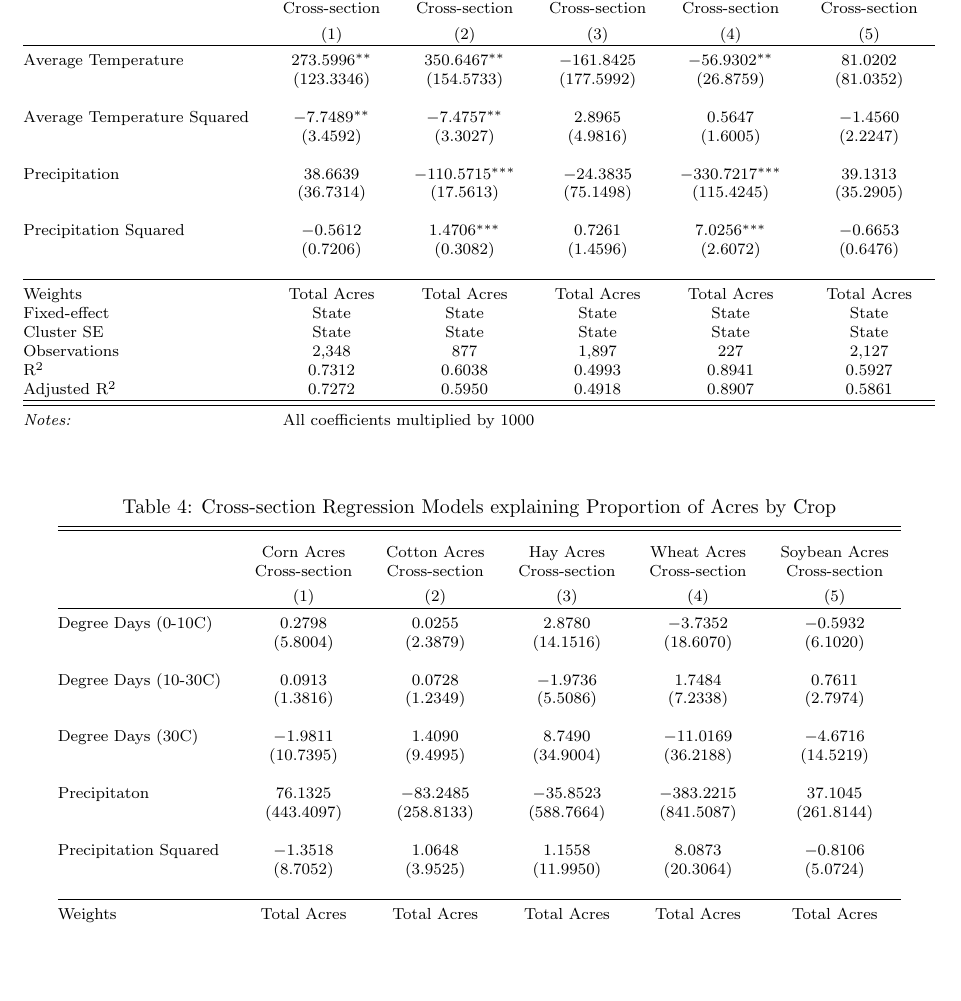
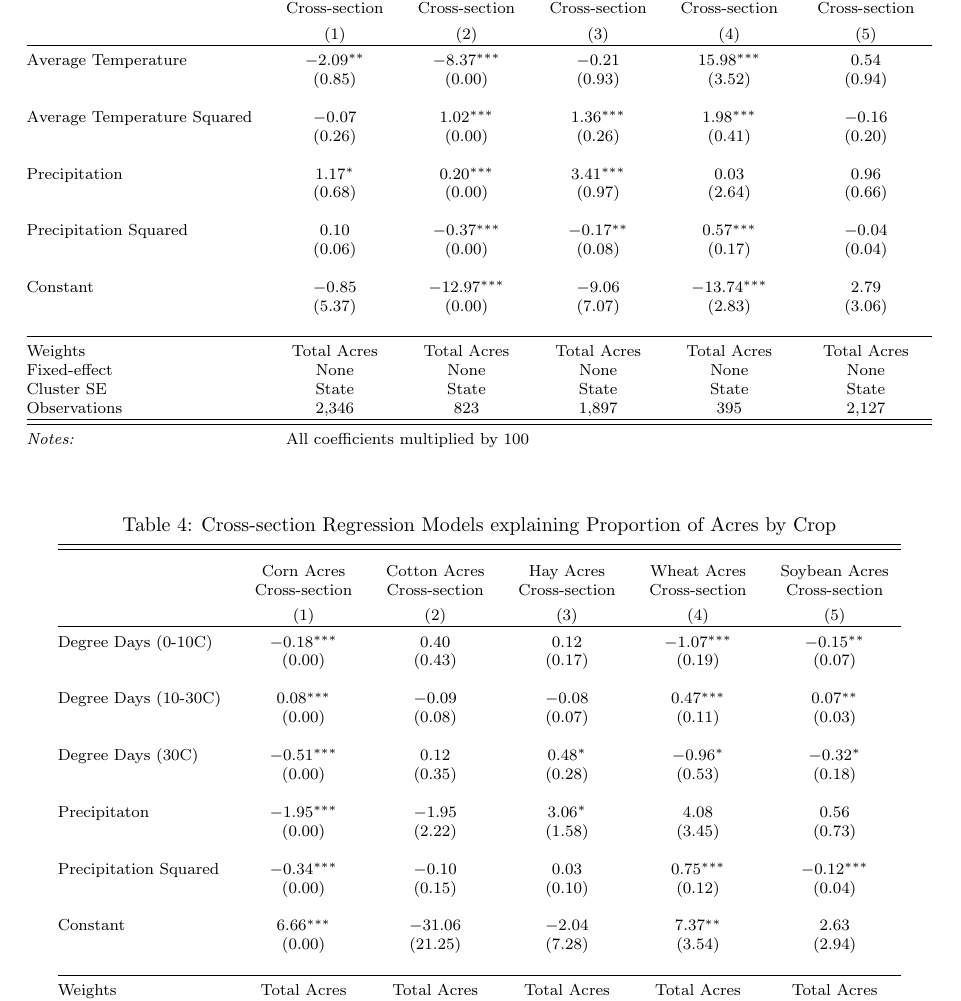
Before and after one commit to johnwoodill/adaptation-along-the-envelope, a LaTeX document (tables/cross_section_regression_tables.tex): part of page 2 of 2, cut so that both start at the same text, the shorter picture padded with empty space. Compiled offline with pdfLaTeX.

Commit message:
ready to make predictions

```diff
--- a/tables/cross_section_regression_tables.tex
+++ b/tables/cross_section_regression_tables.tex
@@ -95,33 +95,34 @@ Adjusted R$^{2}$ & 0.79 & 0.67 & 0.72 & 0.78 & 0.75 \\
  & Cross-section & Cross-section & Cross-section & Cross-section & Cross-section \\
 \\[-1.8ex] & (1) & (2) & (3) & (4) & (5)\\
 \hline \\[-1.8ex]
- Average Temperature & 273.5996$^{**}$ & 350.6467$^{**}$ & $-$161.8425 & $-$56.9302$^{**}$ & 81.0202 \\
-  & (123.3346) & (154.5733) & (177.5992) & (26.8759) & (81.0352) \\
+ Average Temperature & $-$2.09$^{**}$ & $-$8.37$^{***}$ & $-$0.21 & 15.98$^{***}$ & 0.54 \\
+  & (0.85) & (0.00) & (0.93) & (3.52) & (0.94) \\
   & & & & & \\
- Average Temperature Squared & $-$7.7489$^{**}$ & $-$7.4757$^{**}$ & 2.8965 & 0.5647 & $-$1.4560 \\
-  & (3.4592) & (3.3027) & (4.9816) & (1.6005) & (2.2247) \\
+ Average Temperature Squared & $-$0.07 & 1.02$^{***}$ & 1.36$^{***}$ & 1.98$^{***}$ & $-$0.16 \\
+  & (0.26) & (0.00) & (0.26) & (0.41) & (0.20) \\
   & & & & & \\
- Precipitation & 38.6639 & $-$110.5715$^{***}$ & $-$24.3835 & $-$330.7217$^{***}$ & 39.1313 \\
-  & (36.7314) & (17.5613) & (75.1498) & (115.4245) & (35.2905) \\
+ Precipitation & 1.17$^{*}$ & 0.20$^{***}$ & 3.41$^{***}$ & 0.03 & 0.96 \\
+  & (0.68) & (0.00) & (0.97) & (2.64) & (0.66) \\
   & & & & & \\
- Precipitation Squared & $-$0.5612 & 1.4706$^{***}$ & 0.7261 & 7.0256$^{***}$ & $-$0.6653 \\
-  & (0.7206) & (0.3082) & (1.4596) & (2.6072) & (0.6476) \\
+ Precipitation Squared & 0.10 & $-$0.37$^{***}$ & $-$0.17$^{**}$ & 0.57$^{***}$ & $-$0.04 \\
+  & (0.06) & (0.00) & (0.08) & (0.17) & (0.04) \\
+  & & & & & \\
+ Constant & $-$0.85 & $-$12.97$^{***}$ & $-$9.06 & $-$13.74$^{***}$ & 2.79 \\
+  & (5.37) & (0.00) & (7.07) & (2.83) & (3.06) \\
   & & & & & \\
 \hline \\[-1.8ex]
 Weights & Total Acres & Total Acres & Total Acres & Total Acres & Total Acres \\
-Fixed-effect & State & State & State & State & State \\
+Fixed-effect & None & None & None & None & None \\
 Cluster SE & State & State & State & State & State \\
-Observations & 2,348 & 877 & 1,897 & 227 & 2,127 \\
-R$^{2}$ & 0.7312 & 0.6038 & 0.4993 & 0.8941 & 0.5927 \\
-Adjusted R$^{2}$ & 0.7272 & 0.5950 & 0.4918 & 0.8907 & 0.5861 \\
+Observations & 2,346 & 823 & 1,897 & 395 & 2,127 \\
 \hline
 \hline \\[-1.8ex]
-\textit{Notes:} & \multicolumn{5}{l}{All coefficients multiplied by 1000} \\
+\textit{Notes:} & \multicolumn{5}{l}{All coefficients multiplied by 100} \\
 \end{tabular}
 \end{table}
 
 % Table created by stargazer v.5.2 by Marek Hlavac, Harvard University. E-mail: hlavac at fas.harvard.edu
-% Date and time: Mon, Jul 31, 2017 - 01:45:58 PM
+% Date and time: Thu, Aug 03, 2017 - 11:58:46 AM
 \begin{table}[!htbp] \centering
   \caption{Cross-section Regression Models explaining Proportion of Acres by Crop}
   \label{}
@@ -133,22 +134,25 @@ Adjusted R$^{2}$ & 0.7272 & 0.5950 & 0.4918 & 0.8907 & 0.5861 \\
  & Cross-section & Cross-section & Cross-section & Cross-section & Cross-section \\
 \\[-1.8ex] & (1) & (2) & (3) & (4) & (5)\\
 \hline \\[-1.8ex]
- Degree Days (0-10C) & 0.2798 & 0.0255 & 2.8780 & $-$3.7352 & $-$0.5932 \\
-  & (5.8004) & (2.3879) & (14.1516) & (18.6070) & (6.1020) \\
+ Degree Days (0-10C) & $-$0.18$^{***}$ & 0.40 & 0.12 & $-$1.07$^{***}$ & $-$0.15$^{**}$ \\
+  & (0.00) & (0.43) & (0.17) & (0.19) & (0.07) \\
   & & & & & \\
- Degree Days (10-30C) & 0.0913 & 0.0728 & $-$1.9736 & 1.7484 & 0.7611 \\
-  & (1.3816) & (1.2349) & (5.5086) & (7.2338) & (2.7974) \\
+ Degree Days (10-30C) & 0.08$^{***}$ & $-$0.09 & $-$0.08 & 0.47$^{***}$ & 0.07$^{**}$ \\
+  & (0.00) & (0.08) & (0.07) & (0.11) & (0.03) \\
   & & & & & \\
- Degree Days (30C) & $-$1.9811 & 1.4090 & 8.7490 & $-$11.0169 & $-$4.6716 \\
-  & (10.7395) & (9.4995) & (34.9004) & (36.2188) & (14.5219) \\
+ Degree Days (30C) & $-$0.51$^{***}$ & 0.12 & 0.48$^{*}$ & $-$0.96$^{*}$ & $-$0.32$^{*}$ \\
+  & (0.00) & (0.35) & (0.28) & (0.53) & (0.18) \\
   & & & & & \\
- Precipitaton & 76.1325 & $-$83.2485 & $-$35.8523 & $-$383.2215 & 37.1045 \\
-  & (443.4097) & (258.8133) & (588.7664) & (841.5087) & (261.8144) \\
+ Precipitaton & $-$1.95$^{***}$ & $-$1.95 & 3.06$^{*}$ & 4.08 & 0.56 \\
+  & (0.00) & (2.22) & (1.58) & (3.45) & (0.73) \\
   & & & & & \\
- Precipitation Squared & $-$1.3518 & 1.0648 & 1.1558 & 8.0873 & $-$0.8106 \\
-  & (8.7052) & (3.9525) & (11.9950) & (20.3064) & (5.0724) \\
+ Precipitation Squared & $-$0.34$^{***}$ & $-$0.10 & 0.03 & 0.75$^{***}$ & $-$0.12$^{***}$ \\
+  & (0.00) & (0.15) & (0.10) & (0.12) & (0.04) \\
+  & & & & & \\
+ Constant & 6.66$^{***}$ & $-$31.06 & $-$2.04 & 7.37$^{**}$ & 2.63 \\
+  & (0.00) & (21.25) & (7.28) & (3.54) & (2.94) \\
   & & & & & \\
 \hline \\[-1.8ex]
 Weights & Total Acres & Total Acres & Total Acres & Total Acres & Total Acres \\
-Fixed-effect & State & State & State & State & State \\
+Fixed-effect & None & None & None & None & None \\
 Cluster SE & State & State & State & State & State \\
```
Also changed, not shown: tables/cross_section_regression_tables.pdf, tables/cross_section_regression_tables.tex (60 more changed lines), 9 other files.
